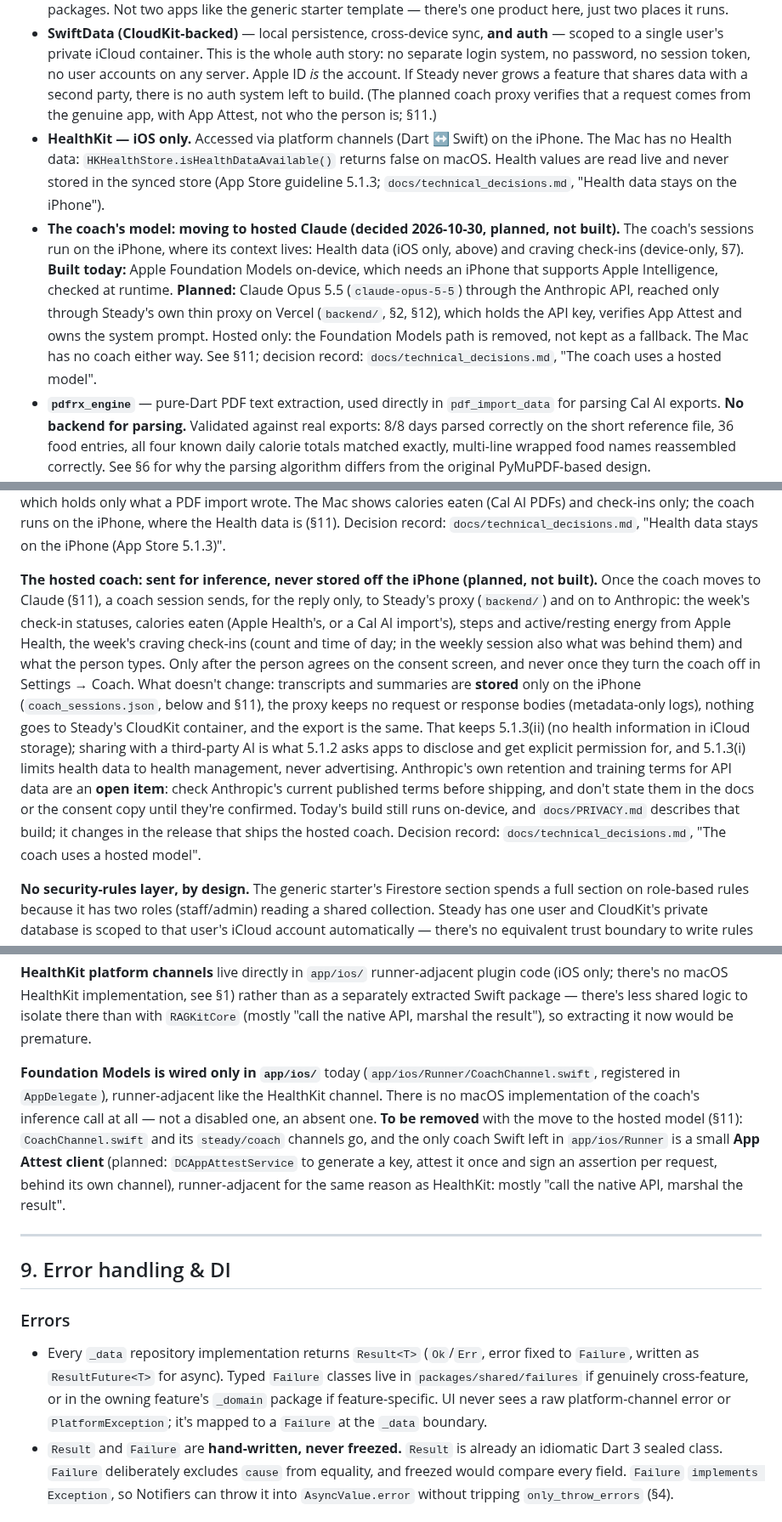
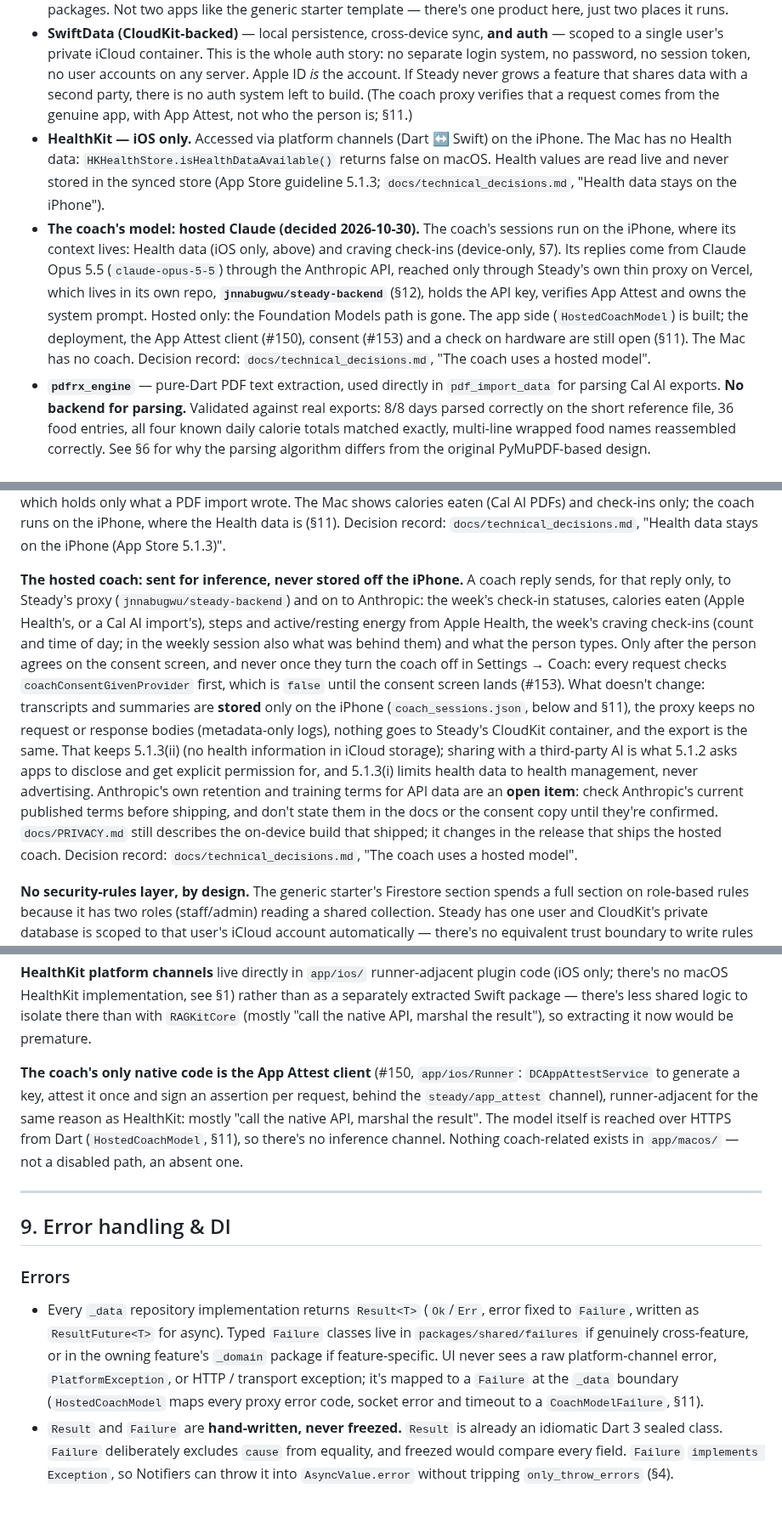
Before and after one commit to jnnabugwu/steady, a Markdown page: CLAUDE.md, 3 parts joined by grey strips. Shown at 85% size. GitHub-like rendering.

```diff
--- a/CLAUDE.md
+++ b/CLAUDE.md
@@ -27,20 +27,20 @@
   scoped to a single user's private iCloud container. This is the whole auth story: no
   separate login system, no password, no session token, no user accounts on any server.
   Apple ID *is* the account. If Steady never grows a feature that shares data with a
-  second party, there is no auth system left to build. (The planned coach proxy verifies
-  that a request comes from the genuine app, with App Attest, not who the person is; §11.)
+  second party, there is no auth system left to build. (The coach proxy verifies that a
+  request comes from the genuine app, with App Attest, not who the person is; §11.)
 - **HealthKit — iOS only.** Accessed via platform channels (Dart ↔ Swift) on the iPhone.
   The Mac has no Health data: `HKHealthStore.isHealthDataAvailable()` returns false on
   macOS. Health values are read live and never stored in the synced store (App Store
   guideline 5.1.3; `docs/technical_decisions.md`, "Health data stays on the iPhone").
-- **The coach's model: moving to hosted Claude (decided 2026-10-30, planned, not built).**
-  The coach's sessions run on the iPhone, where its context lives: Health data (iOS only,
-  above) and craving check-ins (device-only, §7). **Built today:** Apple Foundation Models
-  on-device, which needs an iPhone that supports Apple Intelligence, checked at runtime.
-  **Planned:** Claude Opus 5.5 (`claude-opus-5-5`) through the Anthropic API, reached only
-  through Steady's own thin proxy on Vercel (`backend/`, §2, §12), which holds the API key,
-  verifies App Attest and owns the system prompt. Hosted only: the Foundation Models path is
-  removed, not kept as a fallback. The Mac has no coach either way. See §11; decision record:
+- **The coach's model: hosted Claude (decided 2026-10-30).** The coach's sessions run on the
+  iPhone, where its context lives: Health data (iOS only, above) and craving check-ins
+  (device-only, §7). Its replies come from Claude Opus 5.5 (`claude-opus-5-5`) through the
+  Anthropic API, reached only through Steady's own thin proxy on Vercel, which lives in its
+  own repo, **`jnnabugwu/steady-backend`** (§12), holds the API key, verifies App Attest and
+  owns the system prompt. Hosted only: the Foundation Models path is gone. The app side
+  (`HostedCoachModel`) is built; the deployment, the App Attest client (#150), consent (#153)
+  and a check on hardware are still open (§11). The Mac has no coach. Decision record:
   `docs/technical_decisions.md`, "The coach uses a hosted model".
 - **`pdfrx_engine`** — pure-Dart PDF text extraction, used directly in `pdf_import_data`
   for parsing Cal AI exports. **No backend for parsing.** Validated against real exports:
@@ -575,13 +569,13 @@ holds only what a PDF import wrote. The Mac shows calories eaten (Cal AI PDFs) a
 coach runs on the iPhone, where the Health data is (§11). Decision record: `docs/technical_decisions.md`,
 "Health data stays on the iPhone (App Store 5.1.3)".
 
-**The hosted coach: sent for inference, never stored off the iPhone (planned, not built).**
-Once the coach moves to Claude (§11), a coach session sends, for the reply only, to Steady's
-proxy (`backend/`) and on to Anthropic: the week's check-in statuses, calories eaten (Apple
+**The hosted coach: sent for inference, never stored off the iPhone.** A coach reply sends,
+for that reply only, to Steady's proxy (`jnnabugwu/steady-backend`) and on to Anthropic: the week's check-in statuses, calories eaten (Apple
 Health's, or a Cal AI import's), steps and active/resting energy from Apple Health, the
 week's craving check-ins (count and time of day; in the weekly session also what was behind
 them) and what the person types. Only after the person agrees on the consent screen, and
-never once they turn the coach off in Settings → Coach. What doesn't change: transcripts and
+never once they turn the coach off in Settings → Coach: every request checks
+`coachConsentGivenProvider` first, which is `false` until the consent screen lands (#153). What doesn't change: transcripts and
 summaries are **stored** only on the iPhone (`coach_sessions.json`, below and §11), the
 proxy keeps no request or response bodies (metadata-only logs), nothing goes to Steady's
 CloudKit container, and the export is the same. That keeps 5.1.3(ii) (no health information
@@ -589,9 +583,8 @@ in iCloud storage); sharing with a third-party AI is what 5.1.2 asks apps to dis
 explicit permission for, and 5.1.3(i) limits health data to health management, never
 advertising. Anthropic's own retention and training terms for API data are an **open item**:
 check Anthropic's current published terms before shipping, and don't state them in the docs
-or the consent copy until they're confirmed. Today's build still runs on-device, and
-`docs/PRIVACY.md` describes that build; it changes in the release that ships the hosted
-coach. Decision record: `docs/technical_decisions.md`, "The coach uses a hosted model".
+or the consent copy until they're confirmed. `docs/PRIVACY.md` still describes the on-device
+build that shipped; it changes in the release that ships the hosted coach. Decision record: `docs/technical_decisions.md`, "The coach uses a hosted model".
 
 **No security-rules layer, by design.** The generic starter's Firestore section spends a
 full section on role-based rules because it has two roles (staff/admin) reading a shared
@@ -711,14 +704,12 @@ extracted Swift package — there's less shared logic to isolate there than with
 `RAGKitCore` (mostly "call the native API, marshal the result"), so extracting it now
 would be premature.
 
-**Foundation Models is wired only in `app/ios/`** today (`app/ios/Runner/CoachChannel.swift`,
-registered in `AppDelegate`), runner-adjacent like the HealthKit channel. There is no macOS
-implementation of the coach's inference call at all — not a disabled one, an absent one.
-**To be removed** with the move to the hosted model (§11): `CoachChannel.swift` and its
-`steady/coach` channels go, and the only coach Swift left in `app/ios/Runner` is a small
-**App Attest client** (planned: `DCAppAttestService` to generate a key, attest it once and
-sign an assertion per request, behind its own channel), runner-adjacent for the same reason
-as HealthKit: mostly "call the native API, marshal the result".
+**The coach's only native code is the App Attest client** (#150, `app/ios/Runner`:
+`DCAppAttestService` to generate a key, attest it once and sign an assertion per request,
+behind the `steady/app_attest` channel), runner-adjacent for the same reason as HealthKit:
+mostly "call the native API, marshal the result". The model itself is reached over HTTPS from
+Dart (`HostedCoachModel`, §11), so there's no inference channel. Nothing coach-related exists
+in `app/macos/` — not a disabled path, an absent one.
 
 ---
 
@@ -729,8 +720,10 @@ as HealthKit: mostly "call the native API, marshal the result".
 - Every `_data` repository implementation returns `Result<T>` (`Ok`/`Err`, error fixed
   to `Failure`, written as `ResultFuture<T>` for async). Typed `Failure` classes live in
   `packages/shared/failures` if genuinely cross-feature, or in the owning feature's
-  `_domain` package if feature-specific. UI never sees a raw platform-channel error or
-  `PlatformException`; it's mapped to a `Failure` at the `_data` boundary.
+  `_domain` package if feature-specific. UI never sees a raw platform-channel error,
+  `PlatformException`, or HTTP / transport exception; it's mapped to a `Failure` at the
+  `_data` boundary (`HostedCoachModel` maps every proxy error code, socket error and timeout
+  to a `CoachModelFailure`, §11).
 - `Result` and `Failure` are **hand-written, never freezed.** `Result` is already an
   idiomatic Dart 3 sealed class. `Failure` deliberately excludes `cause` from equality,
   and freezed would compare every field. `Failure` `implements Exception`, so Notifiers
```
Also changed, not shown: other parts of CLAUDE.md (+119 -152 lines), docs/BUILD_CHECKLIST.md (+74 -71 lines), docs/technical_decisions.md (+15 -9 lines).
